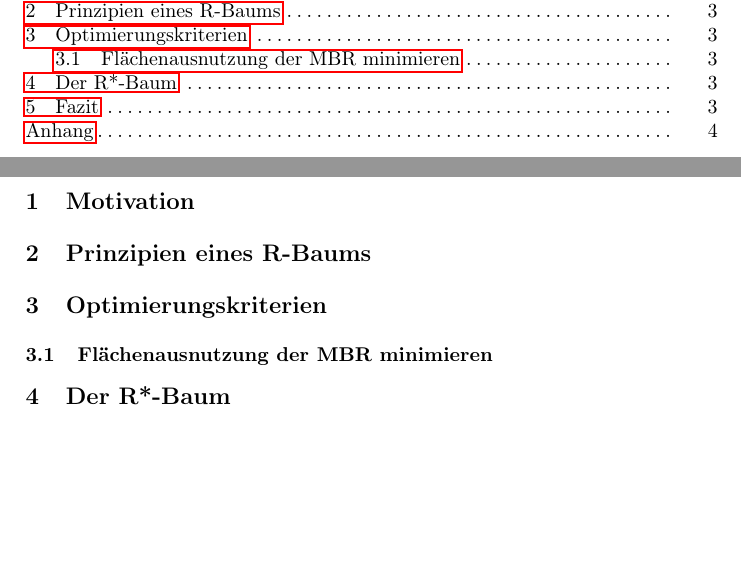
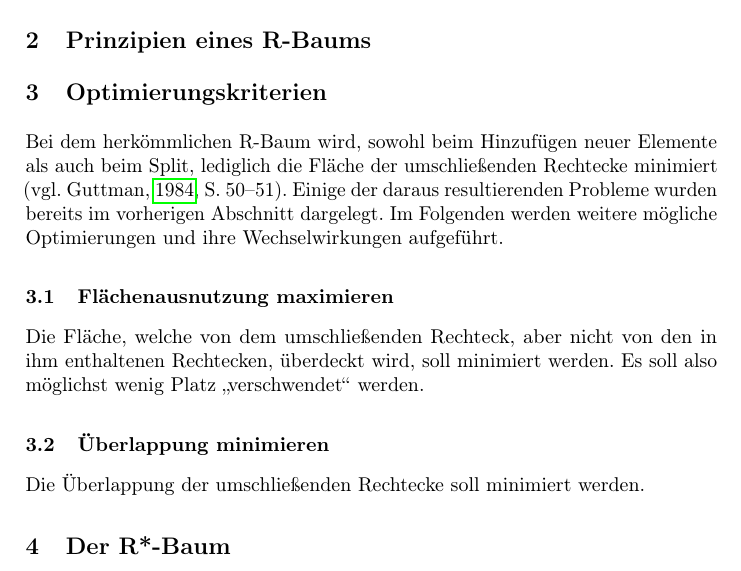
Before and after one commit to nguyen-a-t/rtree, a LaTeX paper (report/rtree.tex): two parts of pages 2 and 3 of 5 before the commit and part of page 1 of 3 after it, the two joined at a grey line, cut so that both start at the same text, the shorter picture padded with empty space. Compiled offline with pdfLaTeX.

Commit message:
adds first work on Optimierungskriterien.

```diff
--- a/report/rtree.tex
+++ b/report/rtree.tex
@@ -118,14 +118,22 @@
 \section{Optimierungskriterien} % (fold)
 \label{sec:optimierungskriterien}
 
+	Bei dem herkömmlichen R-Baum wird, sowohl beim Hinzufügen neuer Elemente als auch beim Split, lediglich die Fläche der umschließenden Rechtecke minimiert \citep[vgl.][50-51]{Guttman:1984}. Einige der daraus resultierenden Probleme wurden bereits im vorherigen Abschnitt dargelegt.
+	Im Folgenden werden weitere mögliche Optimierungen und ihre Wechselwirkungen aufgeführt.
 
+	\subsection{Flächenausnutzung maximieren} % (fold)
+	\label{sub:flaechenausnutzung}
 
-	\subsection{Flächenausnutzung der MBR minimieren} % (fold)
-	\label{sub:fl_chenausnutzung_der_mbr_minimieren}
+	Die Fläche, welche von dem umschließenden Rechteck, aber nicht von den in ihm enthaltenen Rechtecken, überdeckt wird, soll minimiert werden. Es soll also möglichst wenig Platz \enquote{verschwendet} werden.
 
+	% subsection flaechenausnutzung (end)
 
+	\subsection{Überlappung minimieren} % (fold)
+	\label{sub:ueberlappung_minimieren}
 
-	% subsection fl_chenausnutzung_der_mbr_minimieren (end)
+	Die Überlappung der umschließenden Rechtecke soll minimiert werden.
+
+	% subsection ueberlappung_minimieren (end)
 
 % section optimierungskriterien (end)
 
```
Also changed, not shown: report/rtree.pdf, report/rtree.tex (4 more changed lines), 5 other files.
